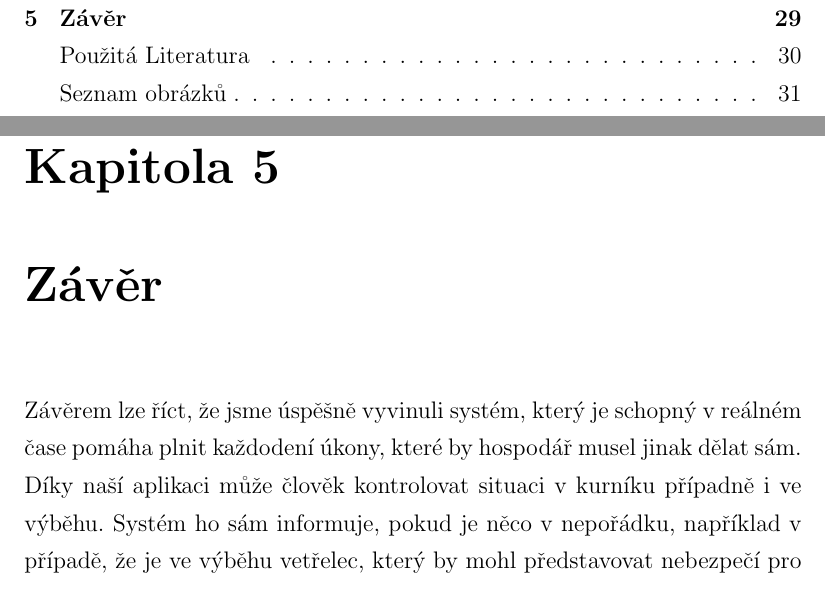
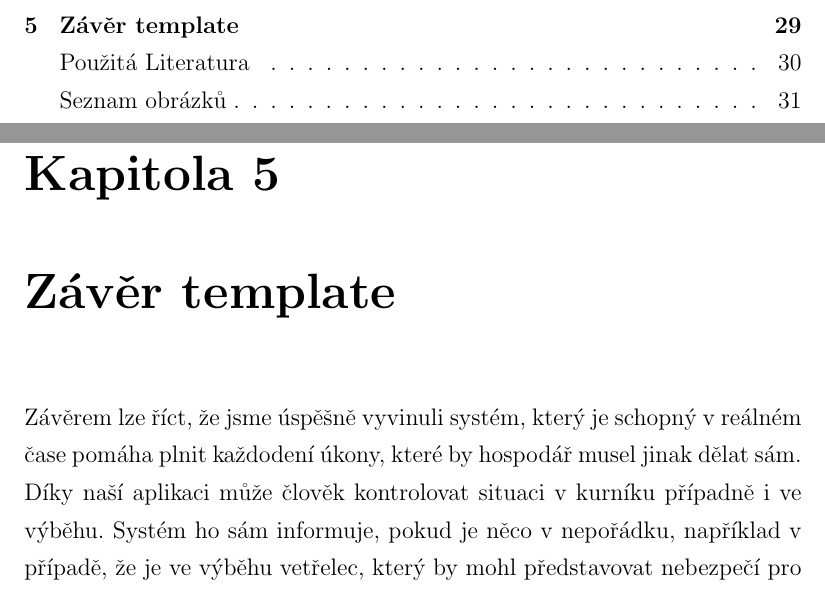
Before and after one commit to JarousNemec/Latex-soc-template, a LaTeX thesis (document/document.tex, which reads document/text-05-zaver.tex): two parts of pages 8 and 29 of 33, joined at a grey line, cut so that both start at the same text. Compiled offline with pdfLaTeX.

Commit message:
Update text-05-zaver.tex

```diff
--- a/document/text-05-zaver.tex
+++ b/document/text-05-zaver.tex
@@ -1,3 +1,3 @@
 \newpage
-\chapter{Závěr}
+\chapter{Závěr template}
 Závěrem lze říct, že jsme úspěšně vyvinuli systém, který je schopný v reálném čase pomáha plnit každodení úkony, které by hospodář musel jinak dělat sám. Díky naší aplikaci může člověk kontrolovat situaci v kurníku případně i ve výběhu. Systém ho sám informuje, pokud je něco v nepořádku, například v případě, že je ve výběhu vetřelec, který by mohl představovat nebezpečí pro chované slepice. Dále se nám na podobném principu povedlo implementovat kontrolu počtu slepic v kurníku, což lze použít například při automatizaci zavírání dvířek. Systém také poskytuje aktuální záběry z bezpečnostních kamer díky, kterým si může hospodář sám kontrolovat situaci svého chovu a nemusí díky tomu být přítomen fyzicky. V poslední řadě jsme také implementovali část systému, která je schopna kontrolovat stavy jednotlivých hnízd a zjistit zda v něm sedí slepice případně kolik vajec v hnízdě je. Tato data lze také použít ke tvorbě statistik, díky nimž může člověk analizovat různé aspekty svého chovu.
```
